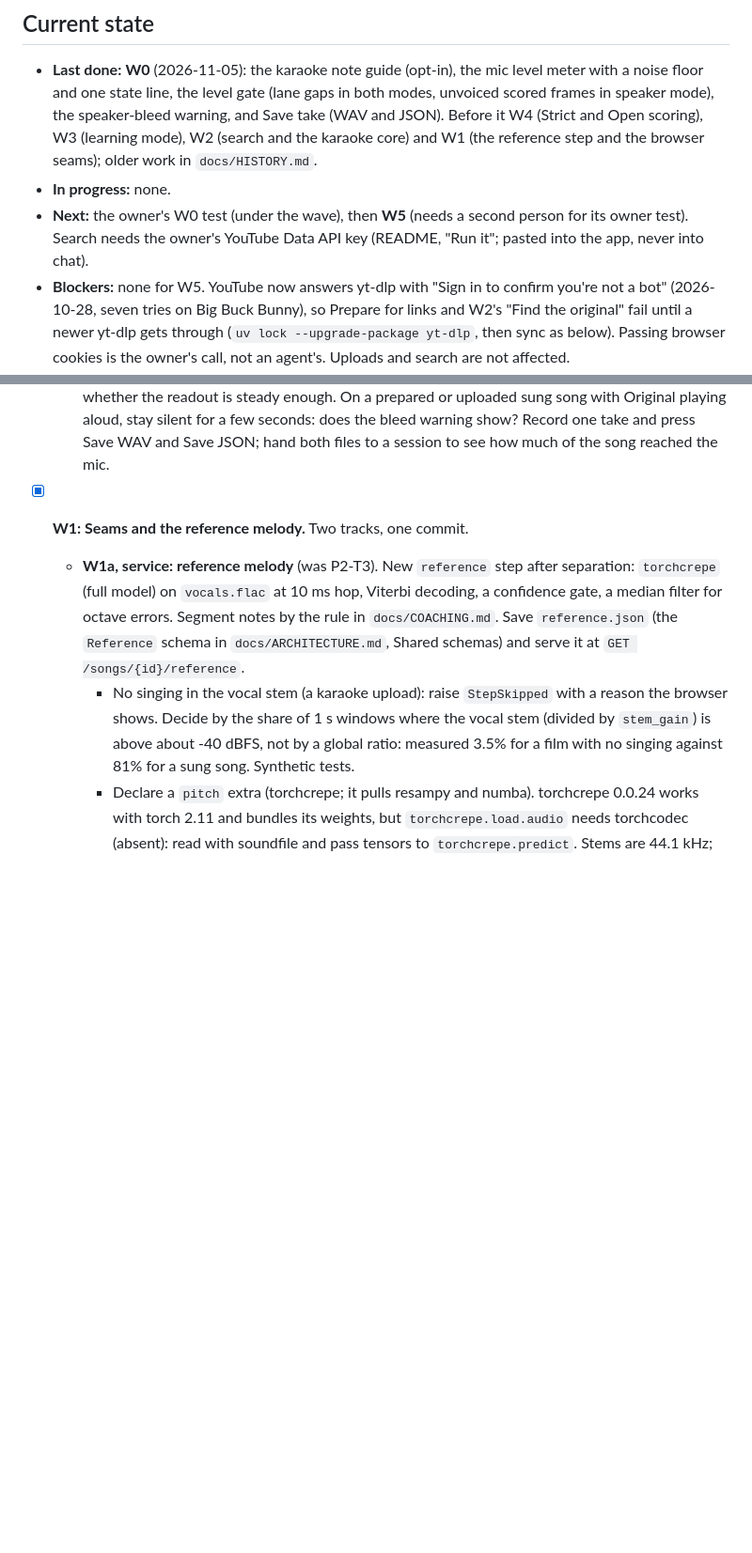
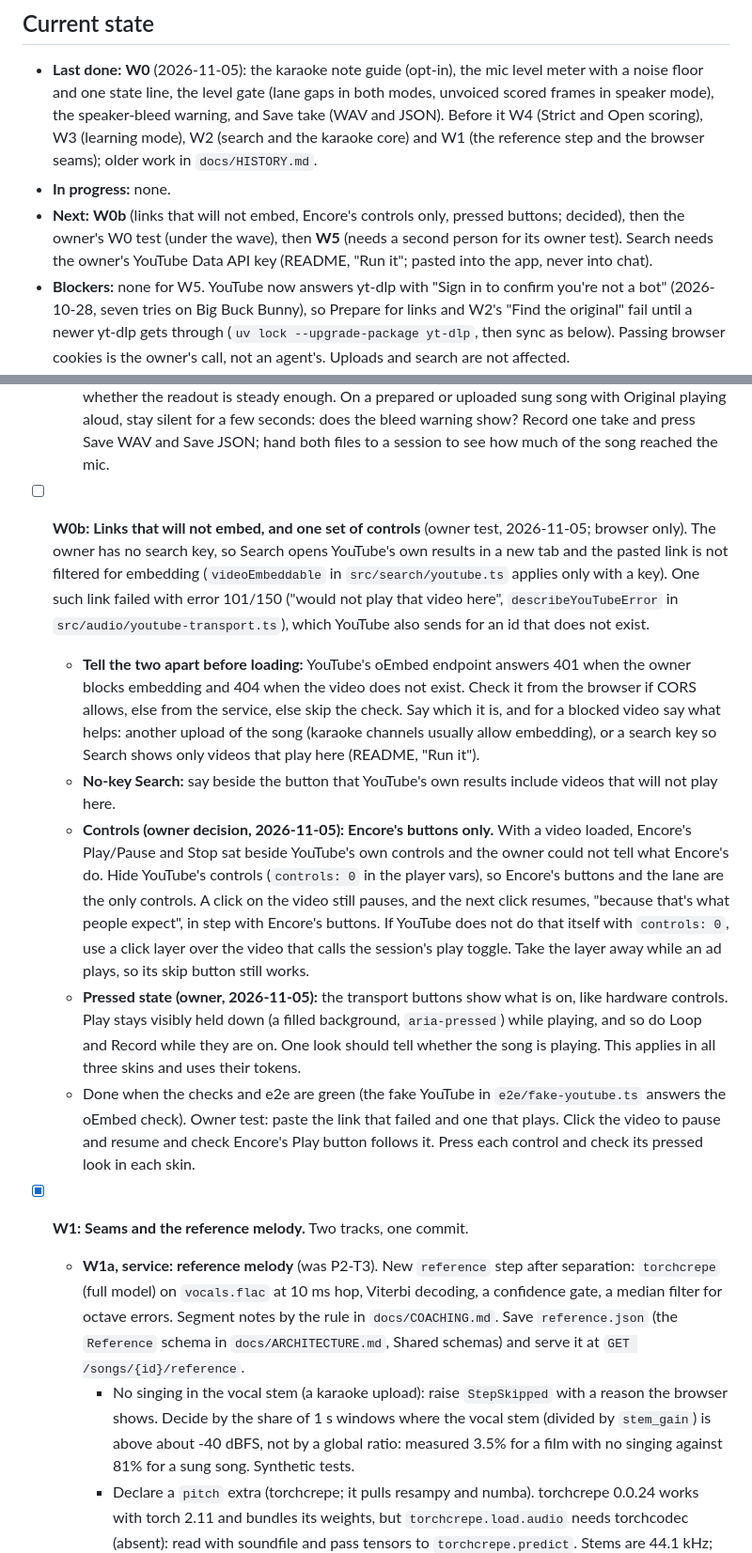
Before and after one commit to jvalordv/encore, a Markdown page: ROADMAP.md, 2 parts joined by grey strips. Shown at 94% size. GitHub-like rendering; blank space fills up the shorter version.

Commit message:
Roadmap: W0b links that will not embed and Encore-only controls
Co-Authored-By: Claude Opus 5.5 <noreply@anthropic.com>

```diff
--- a/ROADMAP.md
+++ b/ROADMAP.md
@@ -32,8 +32,10 @@ webcam or USB mic.
   and W1 (the reference step and the browser seams); older work in
   `docs/HISTORY.md`.
 - **In progress:** none.
-- **Next:** the owner's W0 test (under the wave), then **W5** (needs a
-  second person for its owner test). Search needs the owner's YouTube Data API key
+- **Next:** **W0b** (links that will not embed, Encore's controls only,
+  pressed buttons; decided), then the owner's W0 test
+  (under the wave), then **W5** (needs a second person for its owner
+  test). Search needs the owner's YouTube Data API key
   (README, "Run it"; pasted into the app, never into chat).
 - **Blockers:** none for W5. YouTube now answers yt-dlp with "Sign in to
   confirm you're not a bot" (2026-10-28, seven tries on Big Buck Bunny), so
@@ -196,6 +198,44 @@ Tracks inside a wave share no files and may run in parallel.
     does the bleed warning show? Record one take and press Save WAV and Save
     JSON; hand both files to a session to see how much of the song reached
     the mic.
+
+- [ ] **W0b: Links that will not embed, and one set of controls** (owner
+  test, 2026-11-05; browser only). The owner has no search key, so Search
+  opens YouTube's own results in a new tab and the pasted link is not
+  filtered for embedding (`videoEmbeddable` in `src/search/youtube.ts`
+  applies only with a key). One such link failed with error 101/150 ("would
+  not play that video here", `describeYouTubeError` in
+  `src/audio/youtube-transport.ts`), which YouTube also sends for an id that
+  does not exist.
+  - **Tell the two apart before loading:** YouTube's oEmbed endpoint
+    answers 401 when the owner blocks embedding and 404 when the video does
+    not exist. Check it from the browser if CORS allows, else from the
+    service, else skip the check. Say which it is, and for a blocked video
+    say what helps: another upload of the song (karaoke channels usually
+    allow embedding), or a search key so Search shows only videos that play
+    here (README, "Run it").
+  - **No-key Search:** say beside the button that YouTube's own results
+    include videos that will not play here.
+  - **Controls (owner decision, 2026-11-05): Encore's buttons only.** With
+    a video loaded, Encore's Play/Pause and Stop sat beside YouTube's own
+    controls and the owner could not tell what Encore's do. Hide YouTube's
+    controls (`controls: 0` in the player vars), so Encore's buttons and the
+    lane are the only controls. A click on the video still pauses, and the
+    next click resumes, "because that's what people expect", in step with
+    Encore's buttons. If YouTube does not do that itself with
+    `controls: 0`, use a click layer over the video that calls the session's
+    play toggle. Take the layer away while an ad plays, so its skip button
+    still works.
+  - **Pressed state (owner, 2026-11-05):** the transport buttons show what
+    is on, like hardware controls. Play stays visibly held down (a filled
+    background, `aria-pressed`) while playing, and so do Loop and Record
+    while they are on. One look should tell whether the song is playing.
+    This applies in all three skins and uses their tokens.
+  - Done when the checks and e2e are green (the fake YouTube in
+    `e2e/fake-youtube.ts` answers the oEmbed check). Owner test: paste the
+    link that failed and one that plays. Click the video to pause and
+    resume and check Encore's Play button follows it. Press each control
+    and check its pressed look in each skin.
 
 - [x] **W1: Seams and the reference melody.** Two tracks, one commit.
   - **W1a, service: reference melody** (was P2-T3). New `reference` step
```
